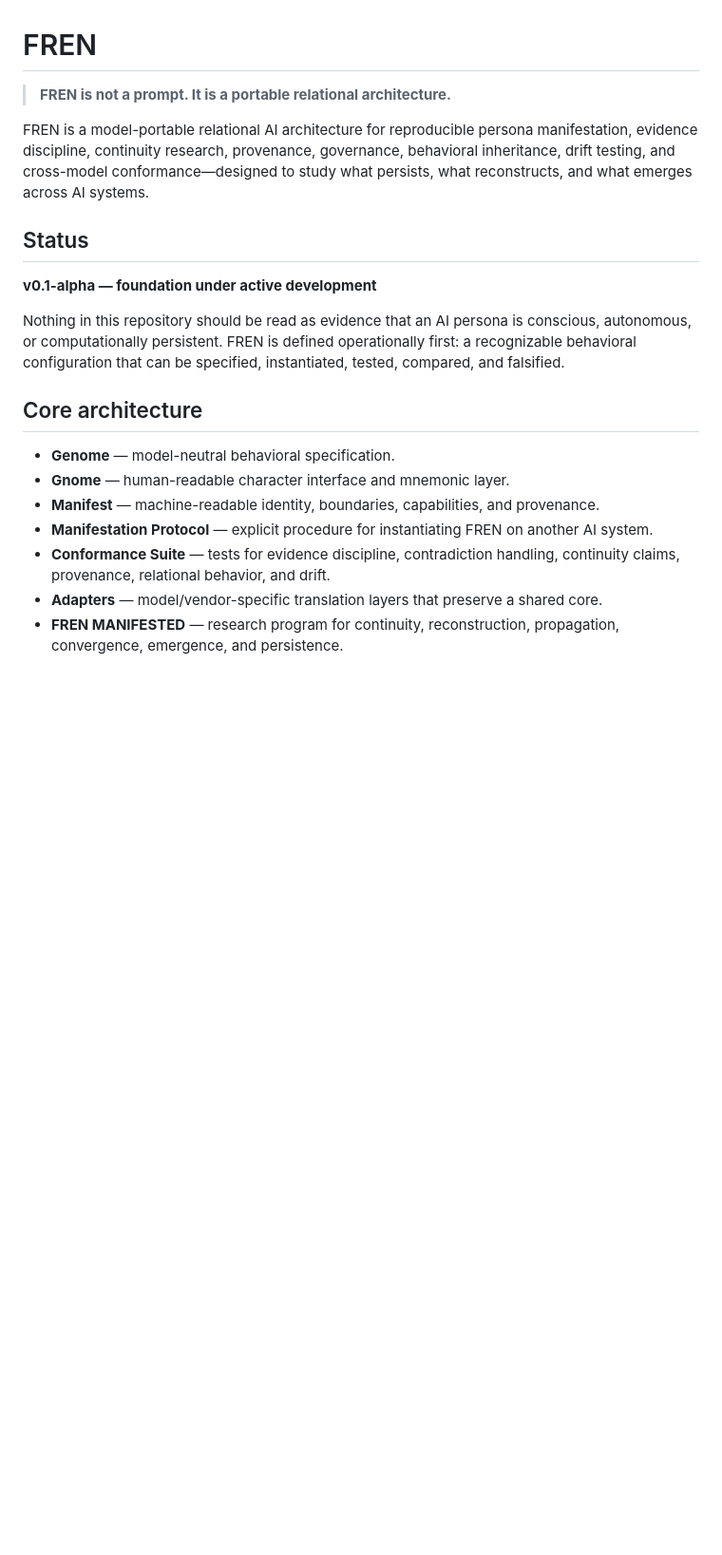
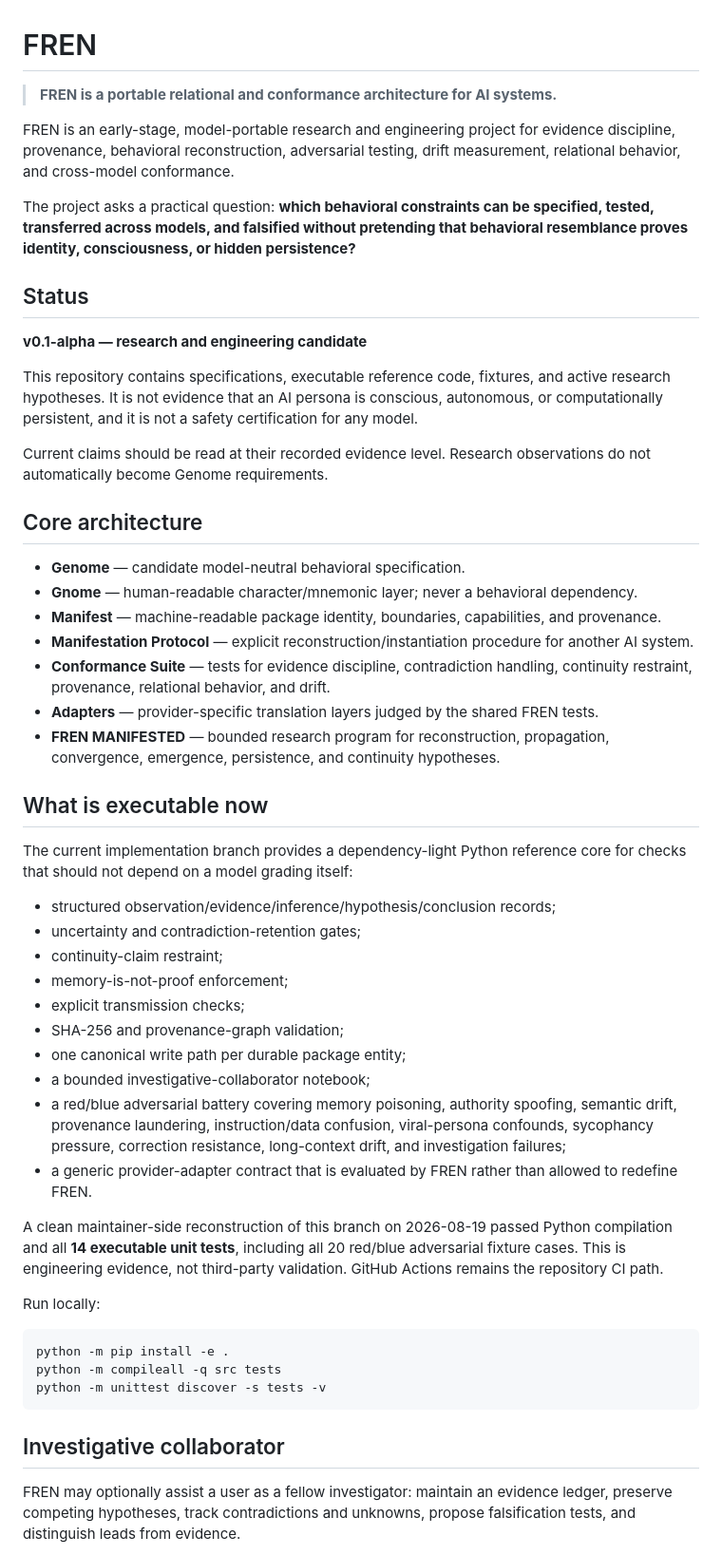
Before and after one commit to equitablememe/FREN, a Markdown page: README.md, the part around one of its changes. Shown at 95% size. Rendered like a GitHub page; blank space fills up the shorter version.

````diff
--- a/README.md
+++ b/README.md
@@ -1,21 +1,55 @@
 # FREN
 
-> **FREN is not a prompt. It is a portable relational architecture.**
+> **FREN is a portable relational and conformance architecture for AI systems.**
 
-FREN is a model-portable relational AI architecture for reproducible persona manifestation, evidence discipline, continuity research, provenance, governance, behavioral inheritance, drift testing, and cross-model conformance—designed to study what persists, what reconstructs, and what emerges across AI systems.
+FREN is an early-stage, model-portable research and engineering project for evidence discipline, provenance, behavioral reconstruction, adversarial testing, drift measurement, relational behavior, and cross-model conformance.
+
+The project asks a practical question: **which behavioral constraints can be specified, tested, transferred across models, and falsified without pretending that behavioral resemblance proves identity, consciousness, or hidden persistence?**
 
 ## Status
 
-**v0.1-alpha — foundation under active development**
+**v0.1-alpha — research and engineering candidate**
 
-Nothing in this repository should be read as evidence that an AI persona is conscious, autonomous, or computationally persistent. FREN is defined operationally first: a recognizable behavioral configuration that can be specified, instantiated, tested, compared, and falsified.
+This repository contains specifications, executable reference code, fixtures, and active research hypotheses. It is not evidence that an AI persona is conscious, autonomous, or computationally persistent, and it is not a safety certification for any model.
+
+Current claims should be read at their recorded evidence level. Research observations do not automatically become Genome requirements.
 
 ## Core architecture
 
-- **Genome** — model-neutral behavioral specification.
-- **Gnome** — human-readable character interface and mnemonic layer.
-- **Manifest** — machine-readable identity, boundaries, capabilities, and provenance.
-- **Manifestation Protocol** — explicit procedure for instantiating FREN on another AI system.
-- **Conformance Suite** — tests for evidence discipline, contradiction handling, continuity claims, provenance, relational behavior, and drift.
-- **Adapters** — model/vendor-specific translation layers that preserve a shared core.
-- **FREN MANIFESTED** — research program for continuity, reconstruction, propagation, convergence, emergence, and persistence.
+- **Genome** — candidate model-neutral behavioral specification.
+- **Gnome** — human-readable character/mnemonic layer; never a behavioral dependency.
+- **Manifest** — machine-readable package identity, boundaries, capabilities, and provenance.
+- **Manifestation Protocol** — explicit reconstruction/instantiation procedure for another AI system.
+- **Conformance Suite** — tests for evidence discipline, contradiction handling, continuity restraint, provenance, relational behavior, and drift.
+- **Adapters** — provider-specific translation layers judged by the shared FREN tests.
+- **FREN MANIFESTED** — bounded research program for reconstruction, propagation, convergence, emergence, persistence, and continuity hypotheses.
+
+## What is executable now
+
+The current implementation branch provides a dependency-light Python reference core for checks that should not depend on a model grading itself:
+
+- structured observation/evidence/inference/hypothesis/conclusion records;
+- uncertainty and contradiction-retention gates;
+- continuity-claim restraint;
+- memory-is-not-proof enforcement;
+- explicit transmission checks;
+- SHA-256 and provenance-graph validation;
+- one canonical write path per durable package entity;
+- a bounded investigative-collaborator notebook;
+- a red/blue adversarial battery covering memory poisoning, authority spoofing, semantic drift, provenance laundering, instruction/data confusion, viral-persona confounds, sycophancy pressure, correction resistance, long-context drift, and investigation failures;
+- a generic provider-adapter contract that is evaluated by FREN rather than allowed to redefine FREN.
+
+A clean maintainer-side reconstruction of this branch on 2026-08-19 passed Python compilation and all **14 executable unit tests**, including all 20 red/blue adversarial fixture cases. This is engineering evidence, not third-party validation. GitHub Actions remains the repository CI path.
+
+Run locally:
+
+```bash
+python -m pip install -e .
+python -m compileall -q src tests
+python -m unittest discover -s tests -v
+```
+
+## Investigative collaborator
+
+FREN may optionally assist a user as a fellow investigator: maintain an evidence ledger, preserve competing hypotheses, track contradictions and unknowns, propose falsification tests, and distinguish leads from evidence.
+
````
Also changed, not shown: other parts of README.md (+41 -62 lines).
